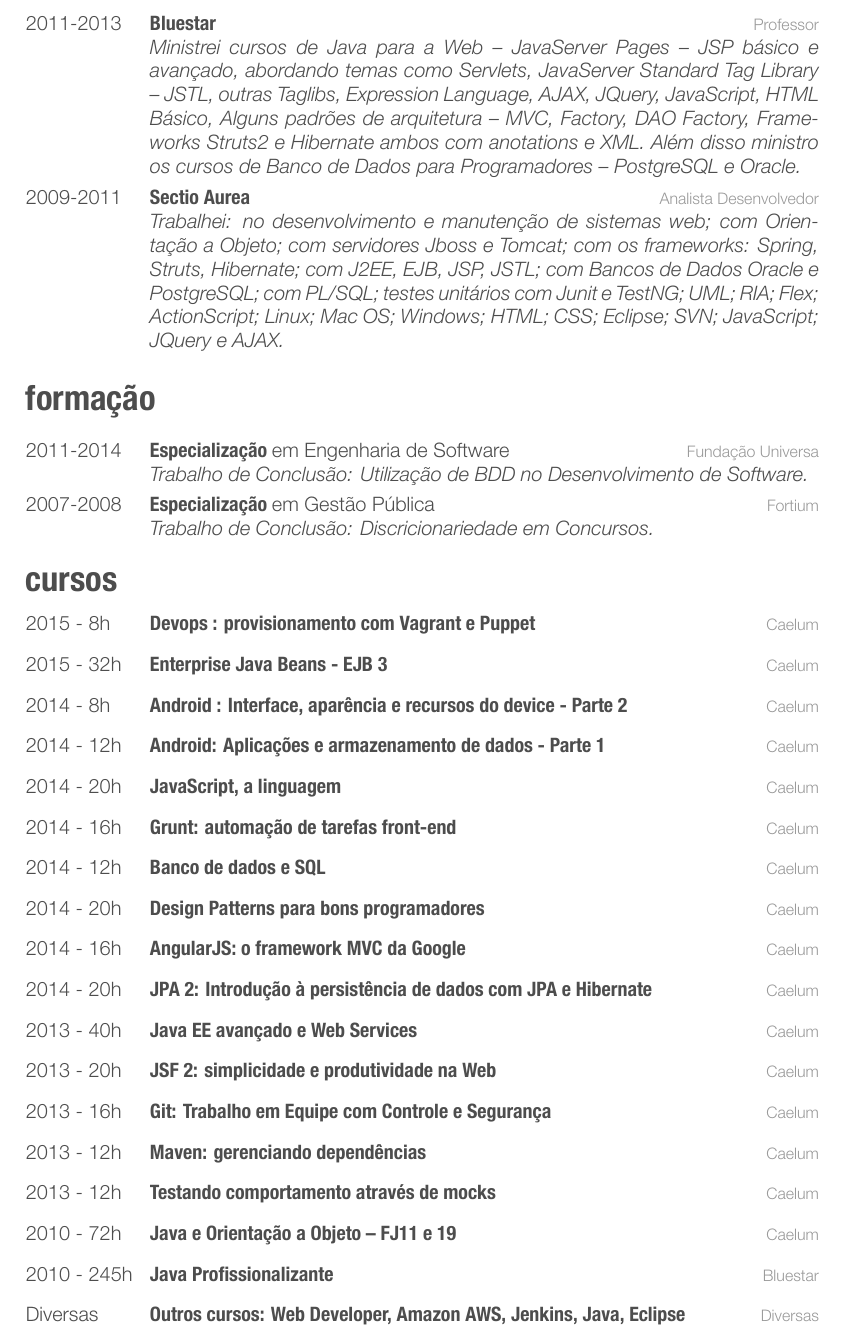
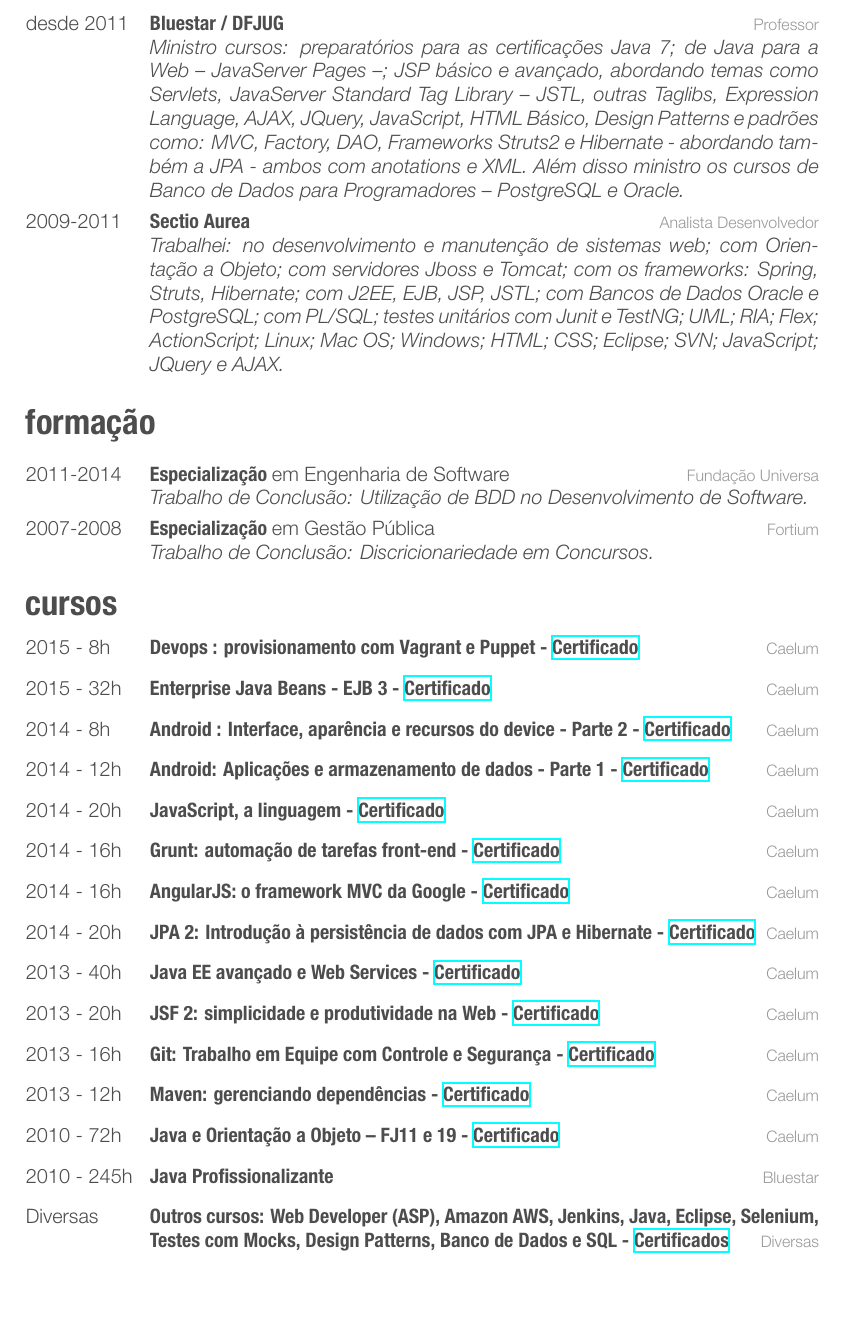
Before and after one commit to palerique/cv, a LaTeX CV (cv-completo-peb.tex, which reads cv.tex): part of page 2 of 3, cut so that both start at the same text, the shorter picture padded with empty space. The pictures show the PDF file cv-completo-peb.pdf that the author committed with the source.

Commit message:
ADD: Vagrant e Puppet para compilar o PDF | EDIT: informações no CV

```diff
--- a/cv.tex
+++ b/cv.tex
@@ -68,10 +72,12 @@
 
 \begin{entrylist}
   \entry
-    {2011-2013}
-    {Bluestar}
+    {desde 2011}
+    {Bluestar / DFJUG}
     {Professor}
-    {\emph{Ministrei cursos de Java para a Web – JavaServer Pages – JSP básico e avançado, abordando temas como Servlets, JavaServer Standard Tag Library – JSTL, outras Taglibs, Expression Language, AJAX, JQuery, JavaScript, HTML Básico, Alguns padrões de arquitetura – MVC, Factory, DAO Factory, Frameworks Struts2 e Hibernate ambos com anotations e XML. Além disso ministro os cursos de Banco de Dados para Programadores – PostgreSQL e Oracle.}}
+    {\emph{Ministro cursos: preparatórios para as certificações Java 7; de Java para a Web – JavaServer Pages –; JSP básico e avançado, abordando temas como Servlets, JavaServer Standard Tag Library – JSTL, outras Taglibs, Expression Language, AJAX, JQuery, JavaScript, HTML Básico, Design
+    Patterns e padrões como: MVC, Factory, DAO,
+    Frameworks Struts2 e Hibernate - abordando também a JPA - ambos com anotations e XML. Além disso ministro os cursos de Banco de Dados para Programadores – PostgreSQL e Oracle.}}
   \entry
     {2009-2011}
     {Sectio Aurea}
@@ -97,25 +103,29 @@
 \section{cursos}
 
 \begin{entrylistii}
+%  \entryii
+%    {2015 - 12h}
+%    {Selenium : Sua webapp Testada de Ponta a Ponta em Java - \href{https://www.alura.com.br/user/3311/fullCertificate/bdd8817990ef209f0fb6b049f2d2ea0c}{Certificado}}
+%    {Caelum}
   \entryii
     {2015 - 8h}
-    {Devops : provisionamento com Vagrant e Puppet}
+    {Devops : provisionamento com Vagrant e Puppet - \href{https://www.alura.com.br/user/3311/fullCertificate/bdd8817990ef209f0fb6b049f2d2ea0c}{Certificado}}
     {Caelum}
   \entryii
     {2015 - 32h}
-    {Enterprise Java Beans - EJB 3}
+    {Enterprise Java Beans - EJB 3 - \href{https://www.alura.com.br/user/3311/fullCertificate/bdd8817990ef209f0fb6b049f2d2ea0c}{Certificado}}
     {Caelum}
   \entryii
     {2014 - 8h}
-    {Android : Interface, aparência e recursos do device - Parte 2}
+    {Android : Interface, aparência e recursos do device - Parte 2 - \href{https://www.alura.com.br/user/3311/fullCertificate/bdd8817990ef209f0fb6b049f2d2ea0c}{Certificado}}
     {Caelum}
   \entryii
     {2014 - 12h}
-    {Android: Aplicações e armazenamento de dados - Parte 1}
+    {Android: Aplicações e armazenamento de dados - Parte 1 - \href{https://www.alura.com.br/user/3311/fullCertificate/bdd8817990ef209f0fb6b049f2d2ea0c}{Certificado}}
     {Caelum}
   \entryii
     {2014 - 20h}
-    {JavaScript, a linguagem}
+    {JavaScript, a linguagem - \href{https://www.alura.com.br/user/3311/fullCertificate/bdd8817990ef209f0fb6b049f2d2ea0c}{Certificado}}
     {Caelum}
   \entryii
     {2014 - 16h}
@@ -123,59 +133,59 @@
     {Caelum}
+%  \entryii
+%    {2014 - 12h}
+%    {Banco de dados e SQL - \href{https://www.alura.com.br/user/3311/fullCertificate/bdd8817990ef209f0fb6b049f2d2ea0c}{Certificado}}
+%    {Caelum}
+%  \entryii
+%    {2014 - 20h}
+%    {Design Patterns para bons programadores - \href{https://www.alura.com.br/user/3311/fullCertificate/bdd8817990ef209f0fb6b049f2d2ea0c}{Certificado}}
+%    {Caelum}
   \entryii
-    {2014 - 12h}
-    {Banco de dados e SQL}
+    {2014 - 16h}
+    {AngularJS: o framework MVC da Google - \href{https://www.alura.com.br/user/3311/fullCertificate/bdd8817990ef209f0fb6b049f2d2ea0c}{Certificado}}
     {Caelum}
   \entryii
     {2014 - 20h}
-    {Design Patterns para bons programadores}
-    {Caelum}
-  \entryii
-    {2014 - 16h}
-    {AngularJS: o framework MVC da Google}
-    {Caelum}
-  \entryii
-    {2014 - 20h}
-    {JPA 2: Introdução à persistência de dados com JPA e Hibernate}
+    {JPA 2: Introdução à persistência de dados com JPA e Hibernate - \href{https://www.alura.com.br/user/3311/fullCertificate/bdd8817990ef209f0fb6b049f2d2ea0c}{Certificado}}
     {Caelum}
   \entryii
     {2013 - 40h}
-    {Java EE avançado e Web Services}
+    {Java EE avançado e Web Services - \href{https://www.alura.com.br/user/3311/fullCertificate/bdd8817990ef209f0fb6b049f2d2ea0c}{Certificado}}
     {Caelum}
   \entryii
     {2013 - 20h}
-    {JSF 2: simplicidade e produtividade na Web}
+    {JSF 2: simplicidade e produtividade na Web - \href{https://www.alura.com.br/user/3311/fullCertificate/bdd8817990ef209f0fb6b049f2d2ea0c}{Certificado}}
     {Caelum}
 %  \entryii
 %    {2013 - 12h}
-%    {Eclipse: produtividade extrema}
+%    {Eclipse: produtividade extrema - \href{https://www.alura.com.br/user/3311/fullCertificate/bdd8817990ef209f0fb6b049f2d2ea0c}{Certificado}}
 %    {Caelum}
 %  \entryii
 %    {2013 - 12h}
-%    {Primeiros passos com Java}
+%    {Primeiros passos com Java - \href{https://www.alura.com.br/user/3311/fullCertificate/bdd8817990ef209f0fb6b049f2d2ea0c}{Certificado}}
 %    {Caelum}
   \entryii
     {2013 - 16h}
-    {Git: Trabalho em Equipe com Controle e Segurança}
+    {Git: Trabalho em Equipe com Controle e Segurança - \href{https://www.alura.com.br/user/3311/fullCertificate/bdd8817990ef209f0fb6b049f2d2ea0c}{Certificado}}
     {Caelum}
   \entryii
     {2013 - 12h}
-    {Maven: gerenciando dependências}
-    {Caelum}
-  \entryii
-    {2013 - 12h}
-    {Testando comportamento através de mocks}
+    {Maven: gerenciando dependências - \href{https://www.alura.com.br/user/3311/fullCertificate/bdd8817990ef209f0fb6b049f2d2ea0c}{Certificado}}
     {Caelum}
 %  \entryii
 %    {2013 - 12h}
-%    {Jenkins: Automação de deploy e Integração Contínua}
+%    {Testando comportamento através de mocks - \href{https://www.alura.com.br/user/3311/fullCertificate/bdd8817990ef209f0fb6b049f2d2ea0c}{Certificado}}
 %    {Caelum}
 %  \entryii
 %    {2013 - 12h}
-%    {Introdução ao cloud do EC2 no Amazon Web Services}
+%    {Jenkins: Automação de deploy e Integração Contínua - \href{https://www.alura.com.br/user/3311/fullCertificate/bdd8817990ef209f0fb6b049f2d2ea0c}{Certificado}}
+%    {Caelum}
+%  \entryii
+%    {2013 - 12h}
+%    {Introdução ao cloud do EC2 no Amazon Web Services - \href{https://www.alura.com.br/user/3311/fullCertificate/bdd8817990ef209f0fb6b049f2d2ea0c}{Certificado}}
 %    {Caelum}
   \entryii
     {2010 - 72h}
-    {Java e Orientação a Objeto – FJ11 e 19}
+    {Java e Orientação a Objeto – FJ11 e 19 - \href{https://www.alura.com.br/user/3311/fullCertificate/bdd8817990ef209f0fb6b049f2d2ea0c}{Certificado}}
     {Caelum}
   \entryii
     {2010 - 245h}
@@ -187,11 +197,11 @@
 %    {EIBsBNET}
   \entryii
     {Diversas}
-    {Outros cursos: Web Developer, Amazon AWS, Jenkins, Java, Eclipse}
+    {Outros cursos: Web Developer (ASP), Amazon AWS, Jenkins, Java, Eclipse, Selenium, Testes com Mocks, Design Patterns, Banco de Dados e SQL - \href{https://www.alura.com.br/user/3311/fullCertificate/bdd8817990ef209f0fb6b049f2d2ea0c}{Certificados}}
     {Diversas}
 \end{entrylistii}
 
-%\newpage
+\newpage
 
 \section{qualificações}
 
```
Also changed, not shown: Readme.md, cv-completo-colorido.pdf, cv-completo-peb.pdf, cv.tex (14 more changed lines), 4 other files.
